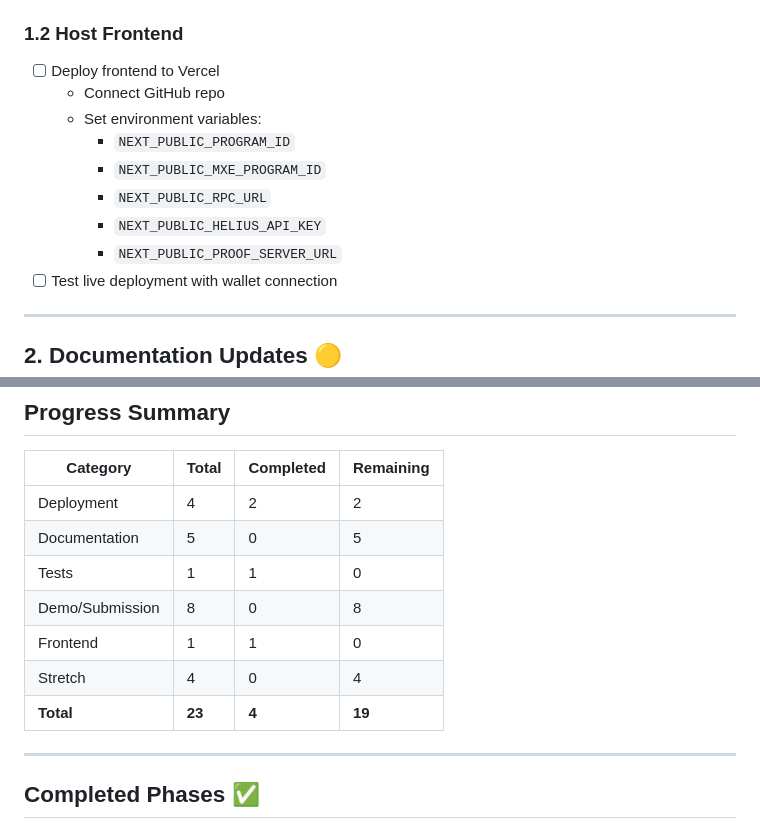
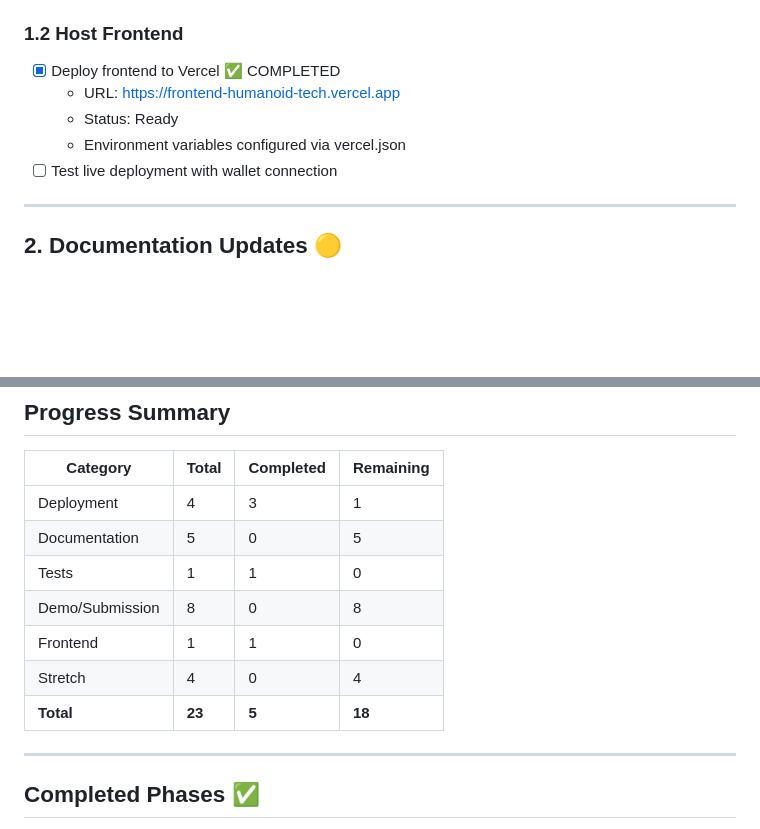
Before and after one commit to Jerome2332/confidex, a Markdown page: TODO.md, 2 parts joined by grey strips. Rendered like a GitHub page; blank space fills up the shorter version.

Commit message:
Update TODO.md with deployment progress
- Frontend deployed to Vercel: https://frontend-humanoid-tech.vercel.app
- Updated progress summary: 5/23 tasks complete

Co-Authored-By: Claude Opus 4.5 <noreply@anthropic.com>

```diff
--- a/TODO.md
+++ b/TODO.md
@@ -29,14 +29,10 @@
   - Command: `sunspot compile && sunspot setup && sunspot deploy`
 
 ### 1.2 Host Frontend
-- [ ] Deploy frontend to Vercel
-  - Connect GitHub repo
-  - Set environment variables:
-    - `NEXT_PUBLIC_PROGRAM_ID`
-    - `NEXT_PUBLIC_MXE_PROGRAM_ID`
-    - `NEXT_PUBLIC_RPC_URL`
-    - `NEXT_PUBLIC_HELIUS_API_KEY`
-    - `NEXT_PUBLIC_PROOF_SERVER_URL`
+- [x] Deploy frontend to Vercel ✅ COMPLETED
+  - URL: https://frontend-humanoid-tech.vercel.app
+  - Status: Ready
+  - Environment variables configured via vercel.json
 - [ ] Test live deployment with wallet connection
 
 ---
@@ -121,13 +117,13 @@
 
 | Category | Total | Completed | Remaining |
 |----------|-------|-----------|-----------|
-| Deployment | 4 | 2 | 2 |
+| Deployment | 4 | 3 | 1 |
 | Documentation | 5 | 0 | 5 |
 | Tests | 1 | 1 | 0 |
 | Demo/Submission | 8 | 0 | 8 |
 | Frontend | 1 | 1 | 0 |
 | Stretch | 4 | 0 | 4 |
-| **Total** | **23** | **4** | **19** |
+| **Total** | **23** | **5** | **18** |
 
 ---
 
```
